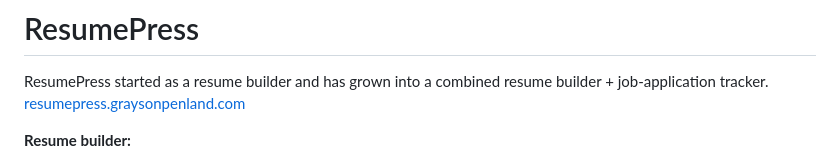
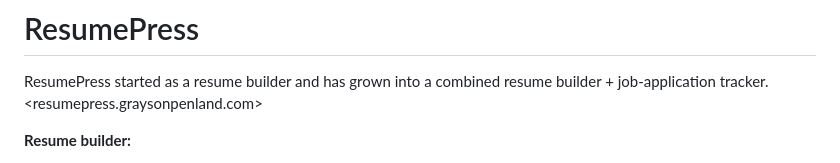
Before and after one commit to gpenland/ResumePress, a Markdown page: README.md, the part around the change. Drawn GitHub-style.

```diff
--- a/README.md
+++ b/README.md
@@ -1,7 +1,7 @@
 # ResumePress
 
 ResumePress started as a resume builder and has grown into a combined resume builder + job-application tracker.
-[resumepress.graysonpenland.com](resumepress.graysonpenland.com)
+<resumepress.graysonpenland.com>
 
 **Resume builder:**
 
```
